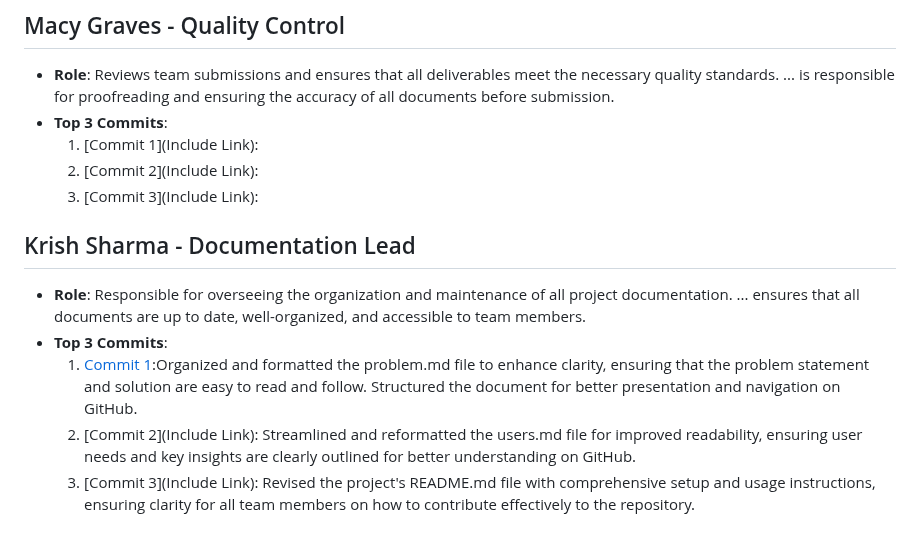
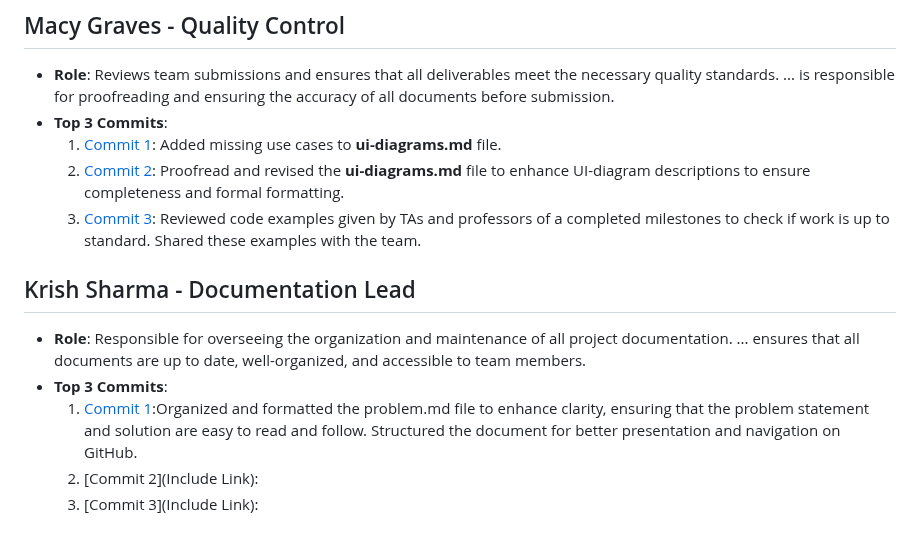
Before and after one commit to shubhami7/HireMap, a Markdown page: team/m2/roles.md, the part around one of its changes. Rendered like a GitHub page.

Commit message:
macy's role commits

```diff
--- a/team/m2/roles.md
+++ b/team/m2/roles.md
@@ -39,13 +39,13 @@ in team discussions
 ## Macy Graves - Quality Control
 - **Role**: Reviews team submissions and ensures that all deliverables meet the necessary quality standards. ... is responsible for proofreading and ensuring the accuracy of all documents before submission.
 - **Top 3 Commits**:
-  1. [Commit 1](Include Link):
-  2. [Commit 2](Include Link):
-  3. [Commit 3](Include Link):
+  1. [Commit 1](https://github.com/edwintran235/326-team9/commit/b53a0bb0509b3f44edfe744892784dfcc50b9073): Added missing use cases to **ui-diagrams.md** file.
+  2. [Commit 2](https://github.com/edwintran235/326-team9/commit/b95ac80dfd5ffd18785e55e27574ab46ca96c838): Proofread and revised the **ui-diagrams.md** file to enhance UI-diagram descriptions to ensure completeness and formal formatting.
+  3. [Commit 3](): Reviewed code examples given by TAs and professors of a completed milestones to check if work is up to standard. Shared these examples with the team.
 
 ## Krish Sharma - Documentation Lead
 - **Role**: Responsible for overseeing the organization and maintenance of all project documentation. ... ensures that all documents are up to date, well-organized, and accessible to team members.
 - **Top 3 Commits**:
   1. [Commit 1]((https://github.com/edwintran235/326-team9/tree/975515d9f21d0857c8776ed59a65bcac8942a3fd)):Organized and formatted the problem.md file to enhance clarity, ensuring that the problem statement and solution are easy to read and follow. Structured the document for better presentation and navigation on GitHub.
-  2. [Commit 2](Include Link): Streamlined and reformatted the users.md file for improved readability, ensuring user needs and key insights are clearly outlined for better understanding on GitHub.
-  3. [Commit 3](Include Link): Revised the project's README.md file with comprehensive setup and usage instructions, ensuring clarity for all team members on how to contribute effectively to the repository.
+  2. [Commit 2](Include Link):
+  3. [Commit 3](Include Link):
```
Also changed, not shown: other parts of team/m2/roles.md (+3 -3 lines).
